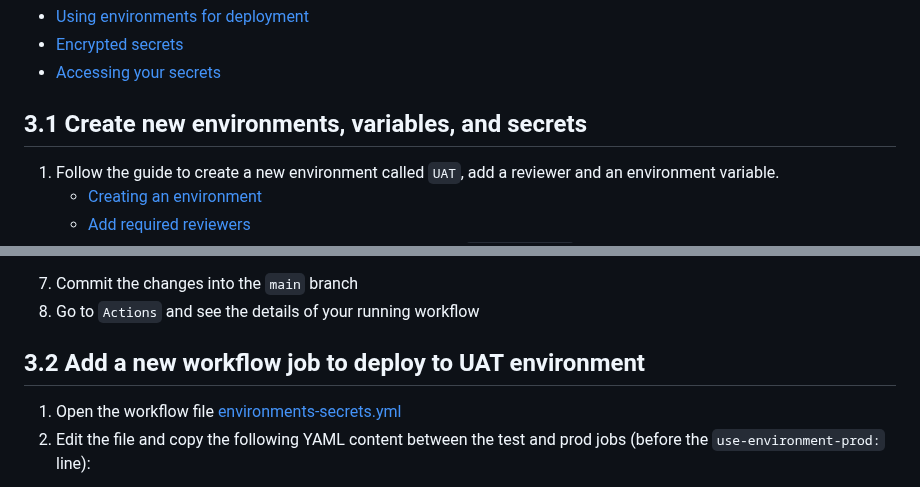
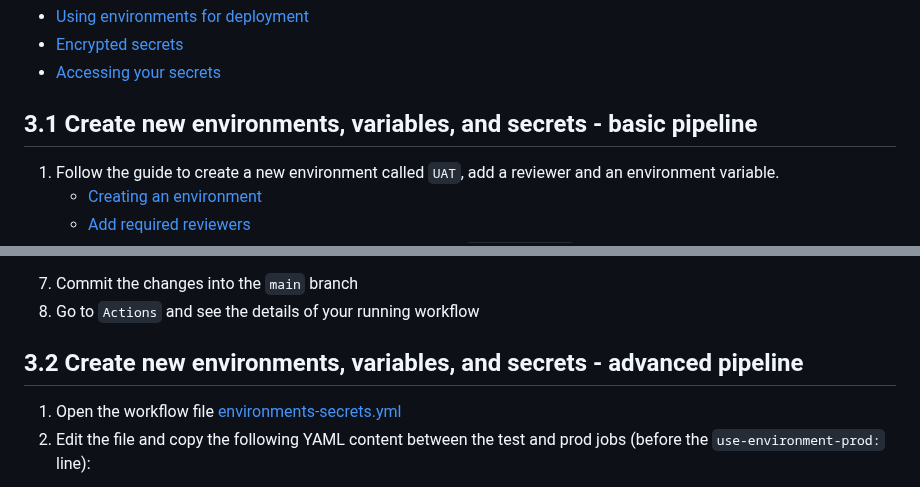
Before and after one commit to devopsshield/devsecops-workshop, a Markdown page: labs/lab03.md, 2 parts joined by grey strips. GitHub-like rendering.

```diff
--- a/labs/lab03.md
+++ b/labs/lab03.md
@@ -7,7 +7,7 @@ References:
 - [Encrypted secrets](https://docs.github.com/en/actions/security-guides/encrypted-secrets)
 - [Accessing your secrets](https://docs.github.com/en/actions/security-guides/encrypted-secrets#accessing-your-secrets)
 
-## 3.1 Create new environments, variables, and secrets
+## 3.1 Create new environments, variables, and secrets - basic pipeline
 
 1. Follow the guide to create a new environment called `UAT`, add a reviewer and an environment variable.
     - [Creating an environment](https://docs.github.com/en/actions/deployment/targeting-different-environments/using-environments-for-deployment#creating-an-environment)
@@ -50,7 +50,7 @@ on:
 8. Go to `Actions` and see the details of your running workflow
 
 
-## 3.2 Add a new workflow job to deploy to UAT environment
+## 3.2 Create new environments, variables, and secrets - advanced pipeline
 
 1. Open the workflow file [environments-secrets.yml](/.github/workflows/environments-secrets.yml)
 2. Edit the file and copy the following YAML content between the test and prod jobs (before the `use-environment-prod:` line):
```
Also changed, not shown: other parts of labs/lab03.md (+0 -130 lines).
